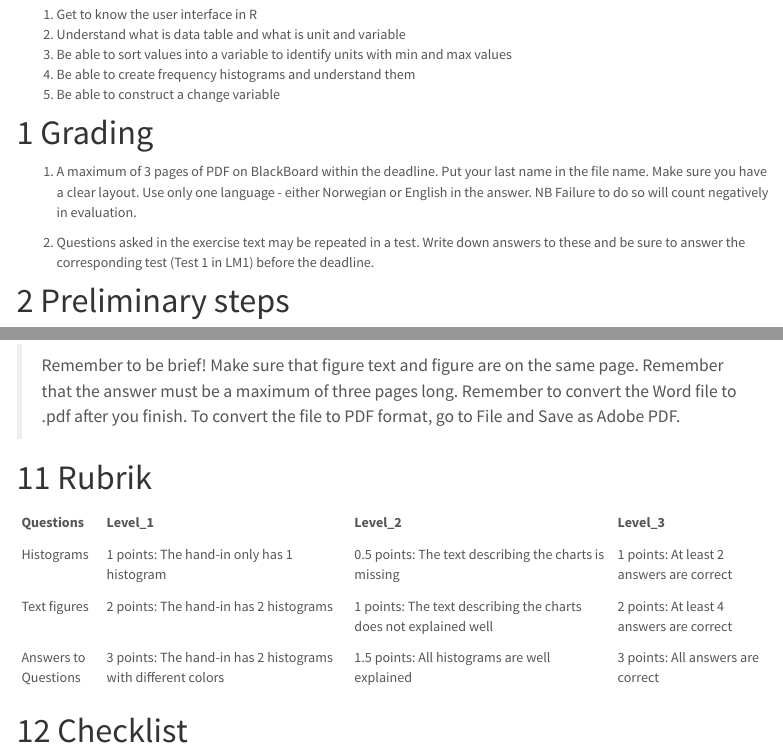
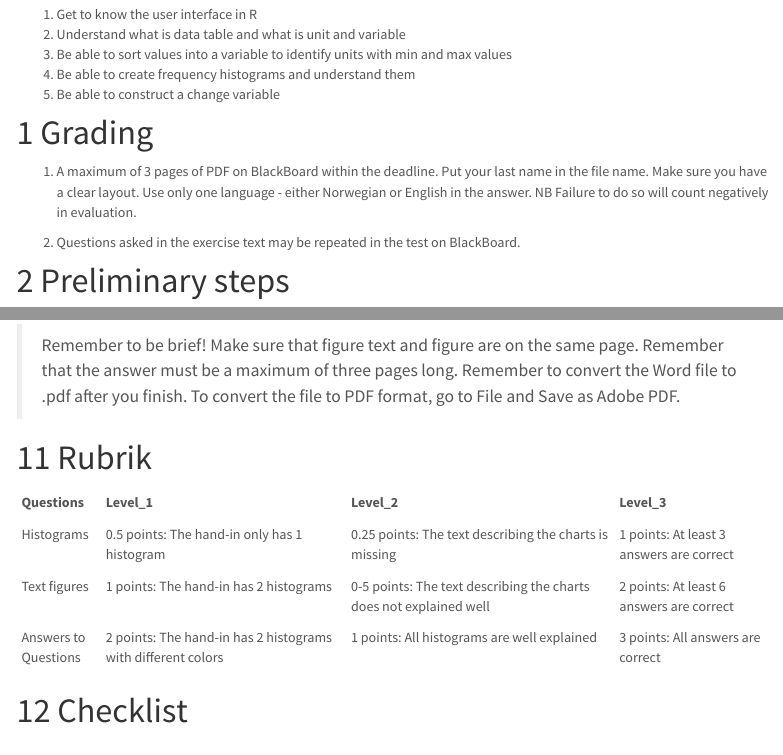
Before and after one commit to BenCretois/GEOG2015, an R Markdown document (Lab_1.Rmd): the page in a window 1100 px wide, from 200 px down, and a second part further down, joined at a grey line. Rendered offline with R 4.5, knitr and Pandoc, with nearby package versions; some code elsewhere in the file could not run offline; a font, style sheet, LaTeX package, included part or bibliography that could not be used is replaced or left out; menus at the side of the page are left out.

Commit message:
Update exercise 1

````diff
--- a/Lab_1.Rmd
+++ b/Lab_1.Rmd
@@ -20,7 +20,7 @@ What you will learn during this exercise:
 
 1. A maximum of 3 pages of PDF on BlackBoard within the deadline. Put your last name in the file name. Make sure you have a clear layout. Use only one language - either Norwegian or English in the answer. NB Failure to do so will count negatively in evaluation.
 
-2. Questions asked in the exercise text may be repeated in a test. Write down answers to these and be sure to answer the corresponding test (Test 1 in LM1) before the deadline.
+2. Questions asked in the exercise text may be repeated in the test on BlackBoard.
 
 # Preliminary steps
 
@@ -245,15 +245,15 @@ Finally, you will have some questions to answer on BlackBoard, to prepare yourse
 
 ```{r, echo = FALSE}
 rubrik <- data.frame(Questions = c("Histograms", "Text figures", "Answers to Questions"),
-                     Level_1 = c("1 points: The hand-in only has 1 histogram",
-                                 "2 points: The hand-in has 2 histograms",
-                                 "3 points: The hand-in has 2 histograms with different colors"),
-                     Level_2 = c("0.5 points: The text describing the charts is missing",
-                     "1 points: The text describing the charts does not explained well
+                     Level_1 = c("0.5 points: The hand-in only has 1 histogram",
+                                 "1 points: The hand-in has 2 histograms",
+                                 "2 points: The hand-in has 2 histograms with different colors"),
+                     Level_2 = c("0.25 points: The text describing the charts is missing",
+                     "0-5 points: The text describing the charts does not explained well
                                  ",
-                     "1.5 points: All histograms are well explained"),
-                     Level_3 = c("1 points: At least 2 answers are correct",
-                                 "2 points: At least 4 answers are correct",
+                     "1 points: All histograms are well explained"),
+                     Level_3 = c("1 points: At least 3 answers are correct",
+                                 "2 points: At least 6 answers are correct",
                                  "3 points: All answers are correct"))
 
 knitr::kable(rubrik)
````
